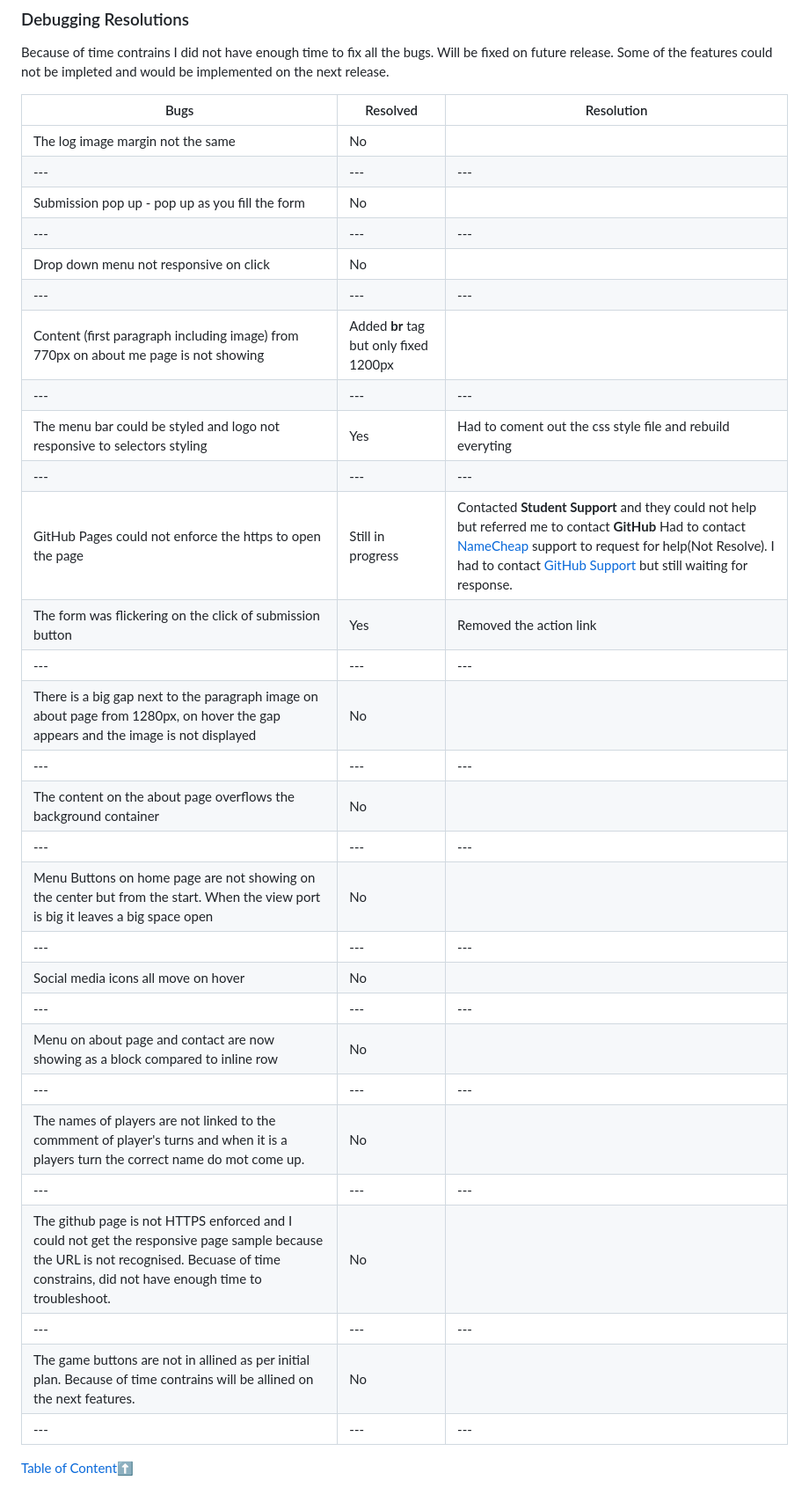
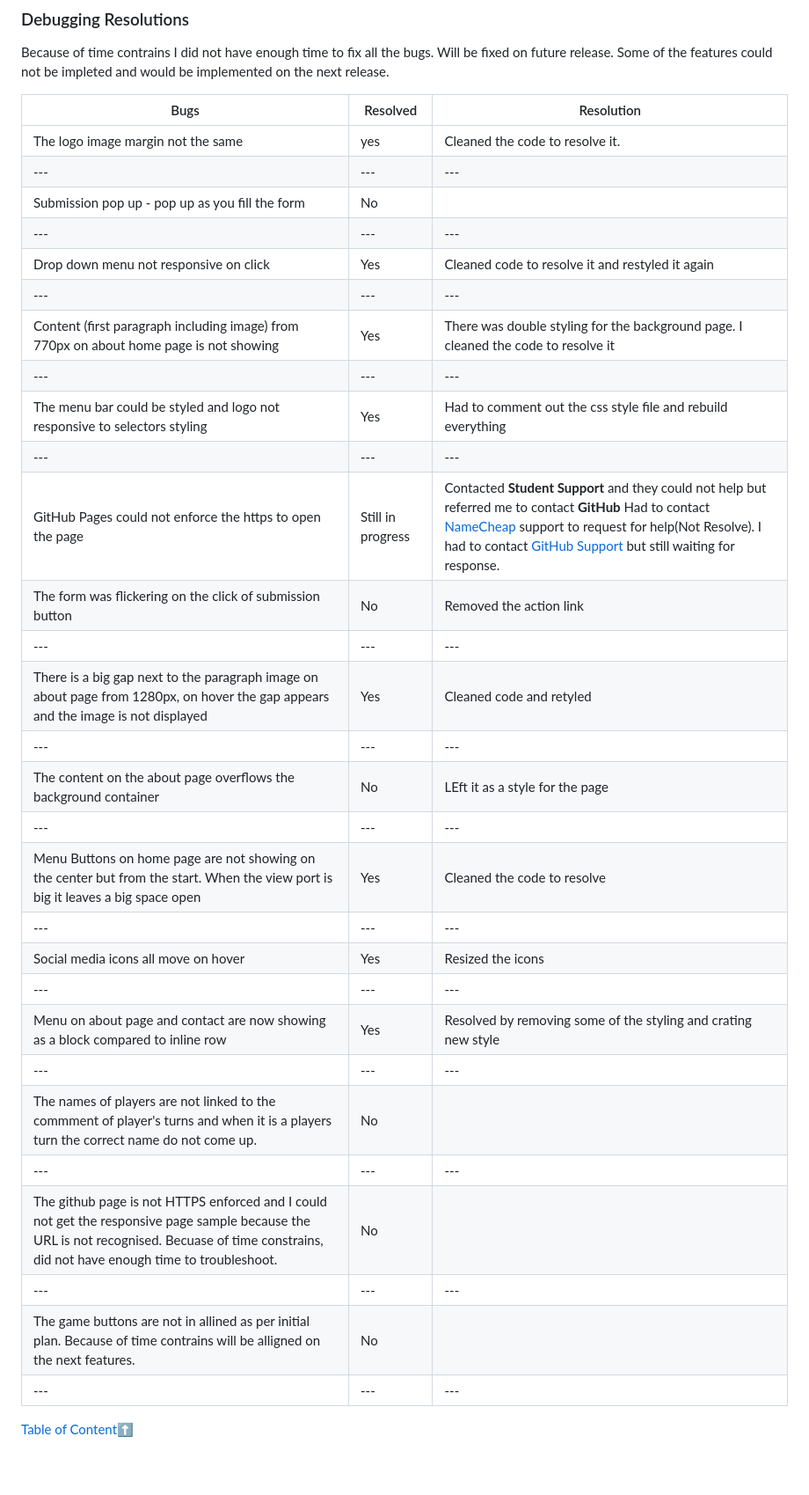
Before and after one commit to Code-Institute-Submissions/Cy-2-30-PP2_TicTacToe, a Markdown page: README.md, the part around the change. Shown: that part at 88% size. Drawn GitHub-style; blank space fills up the shorter version.

```diff
--- a/README.md
+++ b/README.md
@@ -263,34 +263,34 @@ Because of time contrains I did not have enough time to fix all the bugs. Will b
 
 | Bugs                                  | Resolved|  Resolution                 |
 | ---   | --- | --- |
-| The log image margin not the same         | No   |    |
+| The logo image margin not the same         | yes   |  Cleaned the code to resolve it.  |
 | ---   | --- | --- |
 | Submission pop up - pop up as you fill the form           | No |  |
 | ---   | --- | --- |
-| Drop down menu not responsive on click        | No |  |
+| Drop down menu not responsive on click        | Yes | Cleaned code to resolve it and restyled it again |
 | ---   | --- | --- |
-| Content (first paragraph including image) from 770px on about me page is not showing   | Added **br** tag but only fixed 1200px |  |
+| Content (first paragraph including image) from 770px on about home page is not showing   | Yes | There was double styling for the background page. I cleaned the code to resolve it |
 | ---   | --- | --- |
-| The menu bar could be styled and logo not responsive to selectors styling   | Yes | Had to coment out the css style file and rebuild everyting |
+| The menu bar could be styled and logo not responsive to selectors styling   | Yes | Had to comment out the css style file and rebuild everything |
 | ---   | --- | --- |
 | GitHub Pages could not enforce the https to open the page   | Still in progress | Contacted **Student Support** and they could not help but referred me to contact **GitHub**  Had to contact [NameCheap](https://ap.www.namecheap.com/) support to request for help(Not Resolve). I had to contact [GitHub Support](https://support.github.com/) but still waiting for response.  |
-| The form was flickering on the click of submission button   | Yes | Removed the action link |
+| The form was flickering on the click of submission button   | No | Removed the action link |
 | ---   | --- | --- |
-| There is a big gap next to the paragraph image on about page from 1280px, on hover the gap appears and the image is not displayed  | No |  |
+| There is a big gap next to the paragraph image on about page from 1280px, on hover the gap appears and the image is not displayed  | Yes | Cleaned code and retyled |
 | ---   | --- | --- |
-| The content on the about page overflows the background container   | No |  |
+| The content on the about page overflows the background container   | No | LEft it as a style for the page |
 | ---   | --- | --- |
-| Menu Buttons on home page are not showing on the center but from the start. When the view port is big it leaves a big space open  | No |  |
+| Menu Buttons on home page are not showing on the center but from the start. When the view port is big it leaves a big space open  |Yes | Cleaned the code to resolve |
 | ---   | --- | --- |
-| Social media icons all move on hover   | No |  |
+| Social media icons all move on hover   | Yes | Resized the icons |
 | ---   | --- | --- |
-|  Menu on about page and contact are now showing as a block compared to inline row  | No |  |
+|  Menu on about page and contact are now showing as a block compared to inline row  | Yes | Resolved by removing some of the styling and crating new style |
 | ---   | --- | --- |
-| The names of players are not linked to the commment of player's turns and when it is a players turn the correct name do mot come up.  | No |  |
+| The names of players are not linked to the commment of player's turns and when it is a players turn the correct name do not come up.  | No |  |
 | ---   | --- | --- |
 |  The github page is not HTTPS enforced and I could not get the responsive page sample because the URL is not recognised. Becuase of time constrains, did not have enough time to troubleshoot. | No |  |
 | ---   | --- | ---|
-| The game buttons are not in allined as per initial plan. Because of time contrains will be allined on the next features.  | No | |
+| The game buttons are not in allined as per initial plan. Because of time contrains will be alligned on the next features.  | No | |
 | ---   | --- | --- |
 
 [Table of Content](#table-of-content):arrow_up:
```
